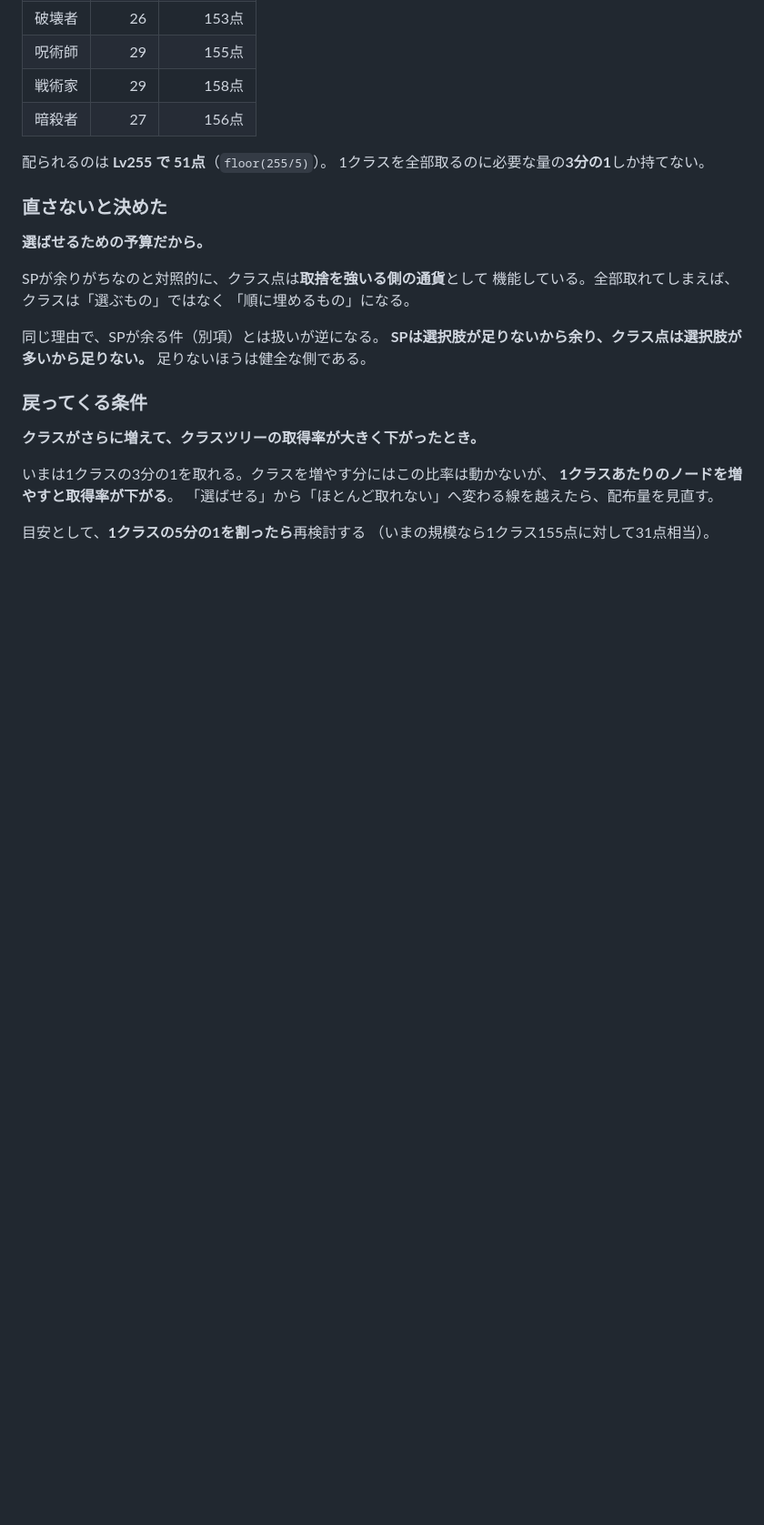
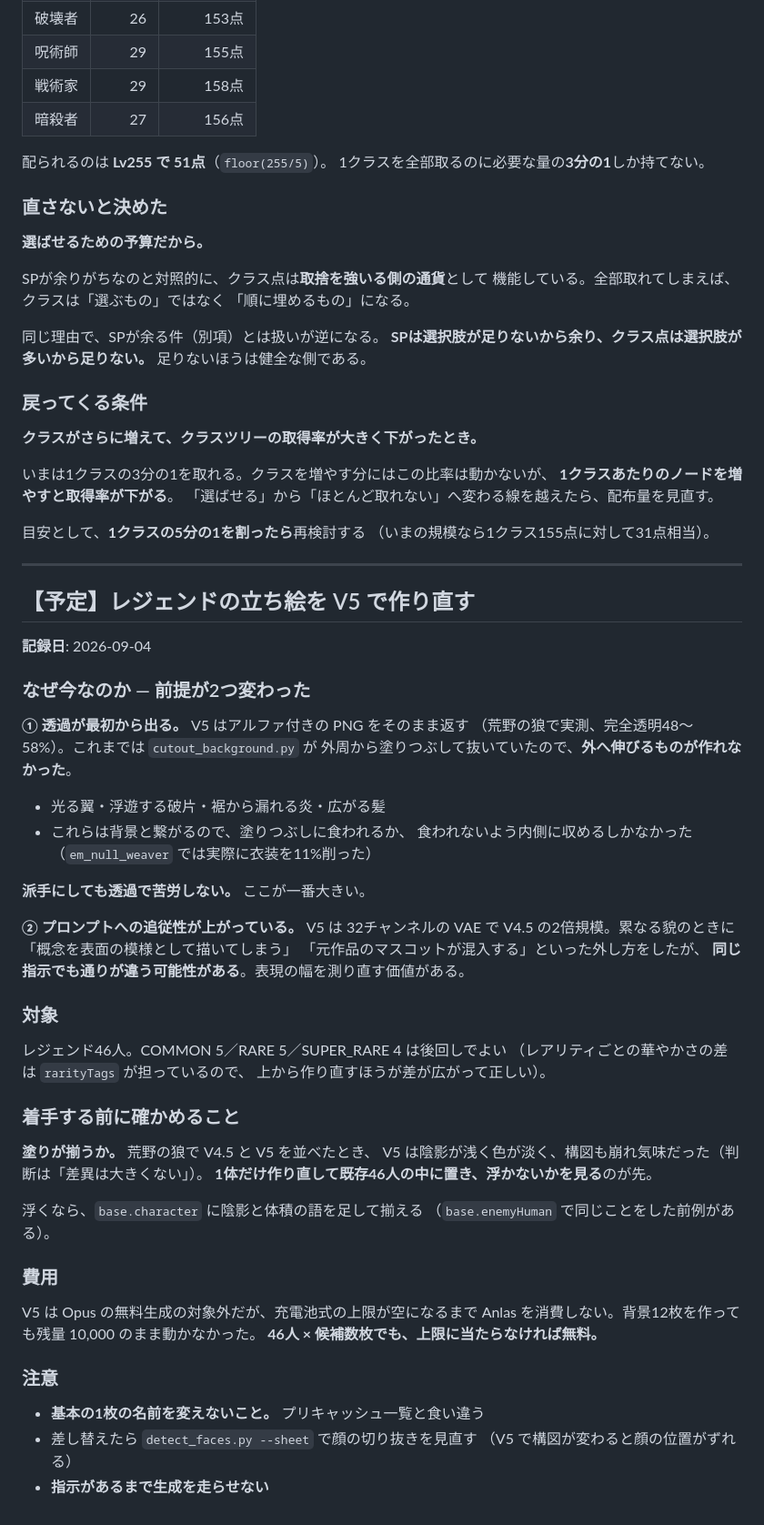
Before and after one commit to fcqsn296/hack-slash_RPG, a Markdown page: docs/保留中のアイデア.md, the part around the change. Shown at 91% size. Rendered like a GitHub page; blank space fills up the shorter version.

Commit message:
レジェンドの立ち絵を V5 で作り直す予定を記録する
前提が2つ変わったので記録した。

透過が最初から出るので、外へ伸びるもの（光る翼・浮遊する破片・裾から漏れる炎）が
作れるようになった。これまでは cutout_background.py が外周から塗りつぶして抜く
仕組みで、背景と繋がる意匠は食われるか内側に収めるしかなかった。

プロンプトへの追従性も上がっているので、表現の幅を測り直す価値がある。

着手前に確かめることも書いた: 1体だけ作り直して既存46人の中に置き、
塗りが浮かないかを見る。狼で並べたとき V5 は陰影が浅めだったため。

Co-Authored-By: Claude Opus 5 <noreply@anthropic.com>

```diff
--- a/docs/保留中のアイデア.md
+++ b/docs/保留中のアイデア.md
@@ -386,3 +386,54 @@ SPが余りがちなのと対照的に、クラス点は**取捨を強いる側
 
 目安として、**1クラスの5分の1を割ったら**再検討する
 （いまの規模なら1クラス155点に対して31点相当）。
+
+---
+
+## 【予定】レジェンドの立ち絵を V5 で作り直す
+
+**記録日**: 2026-09-04
+
+### なぜ今なのか — 前提が2つ変わった
+
+**① 透過が最初から出る。** V5 はアルファ付きの PNG をそのまま返す
+（荒野の狼で実測、完全透明48〜58%）。これまでは `cutout_background.py` が
+外周から塗りつぶして抜いていたので、**外へ伸びるものが作れなかった**。
+
+- 光る翼・浮遊する破片・裾から漏れる炎・広がる髪
+- これらは背景と繋がるので、塗りつぶしに食われるか、
+  食われないよう内側に収めるしかなかった（`em_null_weaver` では実際に衣装を11%削った）
+
+**派手にしても透過で苦労しない。** ここが一番大きい。
+
+**② プロンプトへの追従性が上がっている。** V5 は 32チャンネルの VAE で
+V4.5 の2倍規模。累なる貌のときに「概念を表面の模様として描いてしまう」
+「元作品のマスコットが混入する」といった外し方をしたが、
+**同じ指示でも通りが違う可能性がある**。表現の幅を測り直す価値がある。
+
+### 対象
+
+レジェンド46人。COMMON 5／RARE 5／SUPER_RARE 4 は後回しでよい
+（レアリティごとの華やかさの差は `rarityTags` が担っているので、
+上から作り直すほうが差が広がって正しい）。
+
+### 着手する前に確かめること
+
+**塗りが揃うか。** 荒野の狼で V4.5 と V5 を並べたとき、
+V5 は陰影が浅く色が淡く、構図も崩れ気味だった（判断は「差異は大きくない」）。
+**1体だけ作り直して既存46人の中に置き、浮かないかを見る**のが先。
+
+浮くなら、`base.character` に陰影と体積の語を足して揃える
+（`base.enemyHuman` で同じことをした前例がある）。
+
+### 費用
+
+V5 は Opus の無料生成の対象外だが、充電池式の上限が空になるまで
+Anlas を消費しない。背景12枚を作っても残量 10,000 のまま動かなかった。
+**46人 × 候補数枚でも、上限に当たらなければ無料。**
+
+### 注意
+
+- **基本の1枚の名前を変えないこと。** プリキャッシュ一覧と食い違う
+- 差し替えたら `detect_faces.py --sheet` で顔の切り抜きを見直す
+  （V5 で構図が変わると顔の位置がずれる）
+- **指示があるまで生成を走らせない**
```
